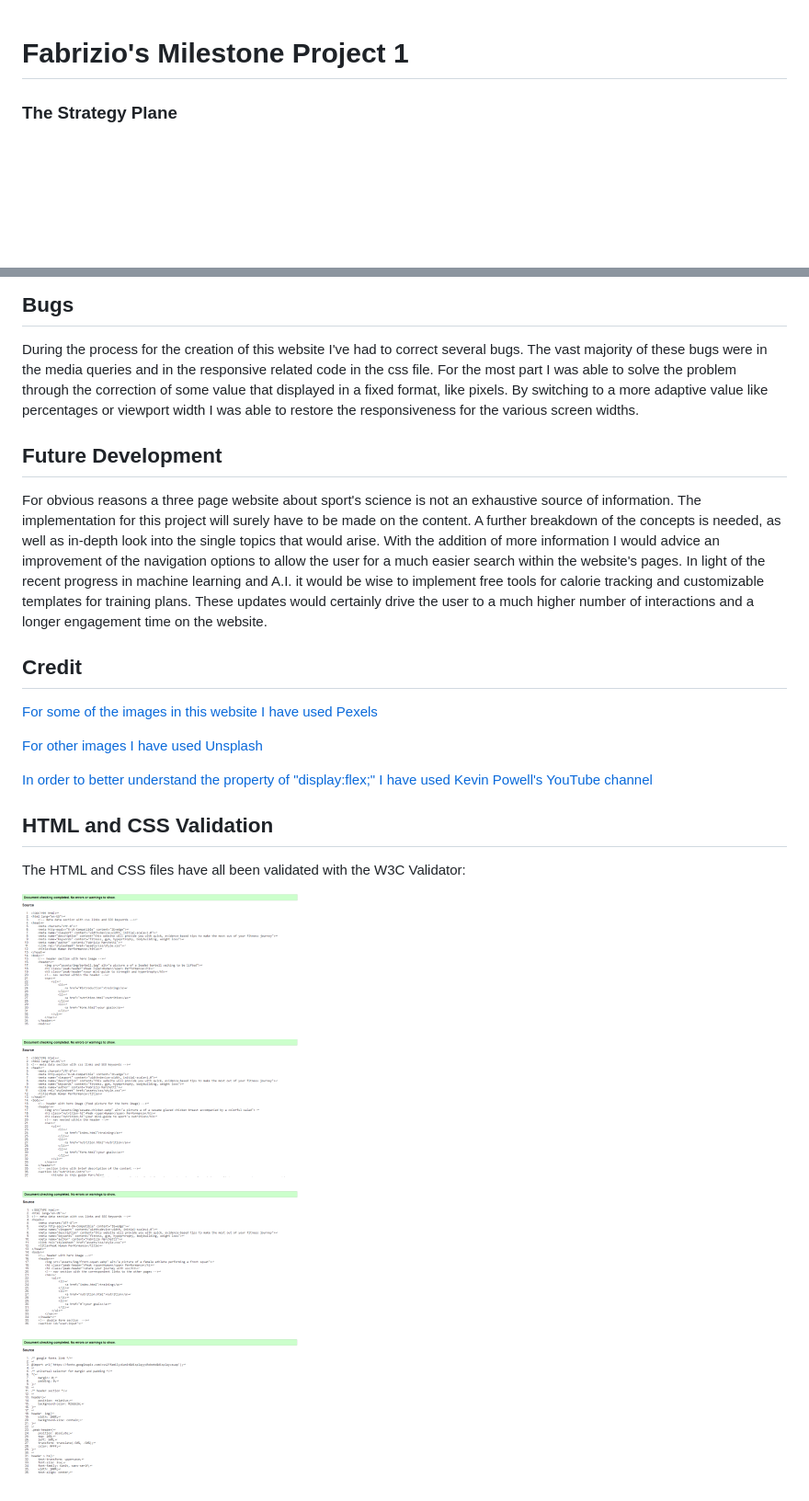
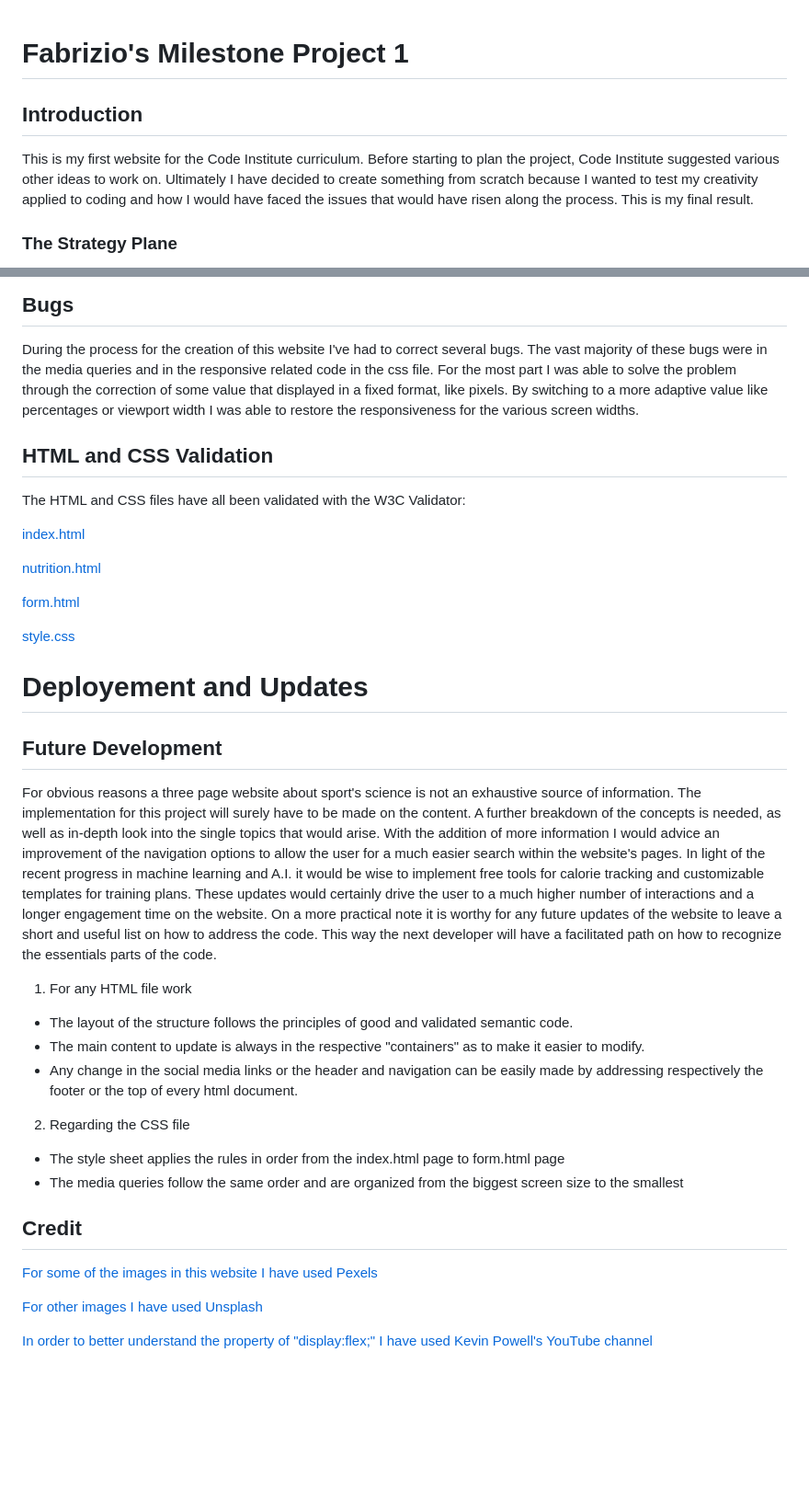
Before and after one commit to DevFabrizio/Fabrizio-Project-One, a Markdown page: README.md, 2 parts joined by grey strips. Shown: that part at 92% size. Drawn GitHub-style; pictures changed too: assets/img/form-validated.png (deleted), assets/img/nutrition-validated.png (deleted), assets/img/style-validated.png (deleted); blank space fills up the shorter version.

```diff
--- a/README.md
+++ b/README.md
@@ -1,4 +1,8 @@
 # Fabrizio's Milestone Project 1
+
+## Introduction
+
+This is my first website for the Code Institute curriculum. Before starting to plan the project, Code Institute suggested various other ideas to work on. Ultimately I have decided to create something from scratch because I wanted to test my creativity applied to coding and how I would have faced the issues that would have risen along the process. This is my final result.
 
 ### The Strategy Plane
 
@@ -71,9 +95,33 @@ The two main technologies used in this project are HTML5 and CSS. Alongside I ha
 
 During the process for the creation of this website I've had to correct several bugs. The vast majority of these bugs were in the media queries and in the responsive related code in the css file. For the most part I was able to solve the problem through the correction of some value that displayed in a fixed format, like pixels. By switching to a more adaptive value like percentages or viewport width I was able to restore the responsiveness for the various screen widths.
 
+## HTML and CSS Validation
+
+The HTML and CSS files have all been validated with the W3C Validator:
+
+[index.html](https://validator.w3.org/nu/#textarea)
+
+[nutrition.html](https://validator.w3.org/nu/)
+
+[form.html]()
+
+[style.css]()
+
+# Deployement and Updates
+
 ## Future Development
 
-For obvious reasons a three page website about sport's science is not an exhaustive source of information. The implementation for this project will surely have to be made on the content. A further breakdown of the concepts is needed, as well as in-depth look into the single topics that would arise. With the addition of more information I would advice an improvement of the navigation options to allow the user for a much easier search within the website's pages. In light of the recent progress in machine learning and A.I. it would be wise to implement free tools for calorie tracking and customizable templates for training plans. These updates would certainly drive the user to a much higher number of interactions and a longer engagement time on the website.
+For obvious reasons a three page website about sport's science is not an exhaustive source of information. The implementation for this project will surely have to be made on the content. A further breakdown of the concepts is needed, as well as in-depth look into the single topics that would arise. With the addition of more information I would advice an improvement of the navigation options to allow the user for a much easier search within the website's pages. In light of the recent progress in machine learning and A.I. it would be wise to implement free tools for calorie tracking and customizable templates for training plans. These updates would certainly drive the user to a much higher number of interactions and a longer engagement time on the website. On a more practical note it is worthy for any future updates of the website to leave a short and useful list on how to address the code. This way the next developer will have a facilitated path on how to recognize the essentials parts of the code.
+
+1. For any HTML file work
+* The layout of the structure follows the principles of good and validated semantic code.
+* The main content to update is always in the respective "containers" as to make it easier to modify.
+* Any change in the social media links or the header and navigation can be easily made by addressing respectively the footer or the top of every html document.
+
+2. Regarding the CSS file
+* The style sheet applies the rules in order from the index.html page to form.html page
+* The media queries follow the same order and are organized from the biggest screen size to the smallest
+
 
 ## Credit
 
@@ -82,15 +130,3 @@ For obvious reasons a three page website about sport's science is not an exhaust
 [For other images I have used Unsplash](https://unsplash.com/it)
 
 [In order to better understand the property of "display:flex;" I have used Kevin Powell's YouTube channel](https://www.youtube.com/@KevinPowell)
-
-## HTML and CSS Validation
-
-The HTML and CSS files have all been validated with the W3C Validator:
-
-![index.html](assets/img/validated-index.png)
-
-![nutrition.html](assets/img/nutrition-validated.png)
-
-![form.html](assets/img/form-validated.png)
-
-![style.css](assets/img/style-validated.png)
```
Also changed, not shown: other parts of README.md (+26 -6 lines), assets/img/wireframe-project1-img.png (added), 1 other file.
